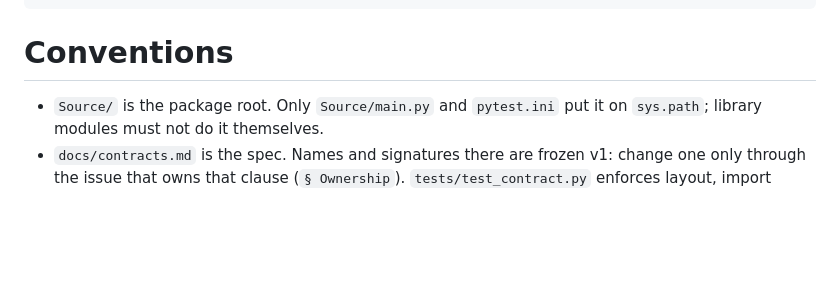
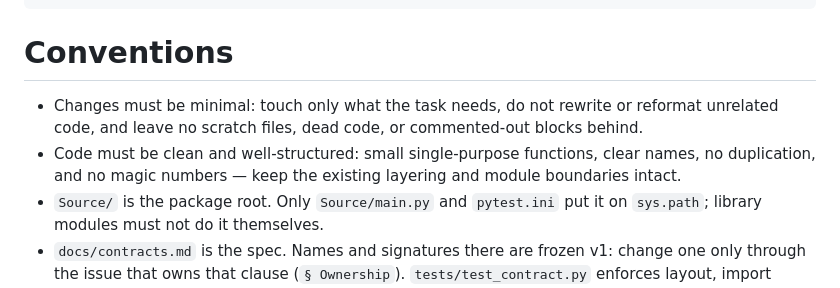
Before and after one commit to zetomis-was-taken/Mixi-Blox, a Markdown page: AGENTS.md, the part around the change. GitHub-like rendering; blank space fills up the shorter version.

Commit message:
chore: add more convention in AGENTS.md

```diff
--- a/AGENTS.md
+++ b/AGENTS.md
@@ -70,6 +70,10 @@ python tools/package.py [student_id ...]    # builds the submission ZIP
 
 # Conventions
 
+- Changes must be minimal: touch only what the task needs, do not rewrite or reformat unrelated
+  code, and leave no scratch files, dead code, or commented-out blocks behind.
+- Code must be clean and well-structured: small single-purpose functions, clear names, no
+  duplication, and no magic numbers — keep the existing layering and module boundaries intact.
 - `Source/` is the package root. Only `Source/main.py` and `pytest.ini` put it on `sys.path`;
   library modules must not do it themselves.
 - `docs/contracts.md` is the spec. Names and signatures there are frozen v1: change one only
```
